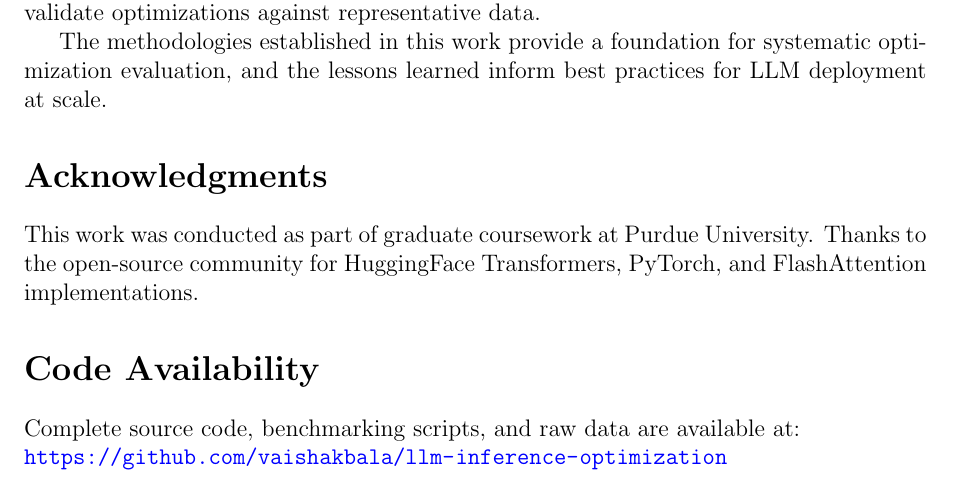
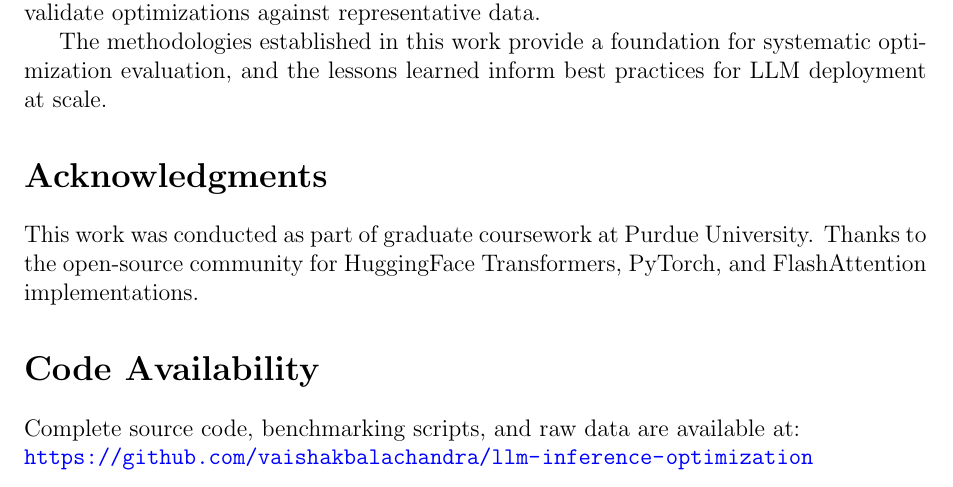
Before and after one commit to vaishakbalachandra/llm-inference-optimization, a LaTeX document (docs/main.tex): part of page 10 of 10, cut so that both start at the same text. Compiled offline with pdfLaTeX.

Commit message:
Update GitHub URL in main.tex

```diff
--- a/docs/main.tex
+++ b/docs/main.tex
@@ -357,6 +357,6 @@ This work was conducted as part of graduate coursework at Purdue University. Tha
 
 \section*{Code Availability}
 Complete source code, benchmarking scripts, and raw data are available at:\\
-\url{https://github.com/vaishakbala/llm-inference-optimization}
+\url{https://github.com/vaishakbalachandra/llm-inference-optimization}
 
 \end{document}
```
